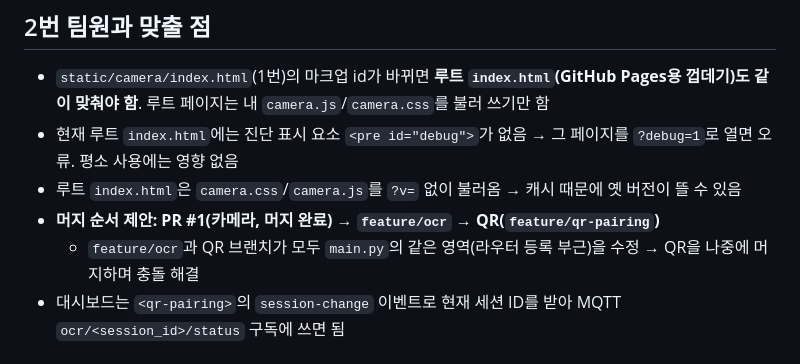
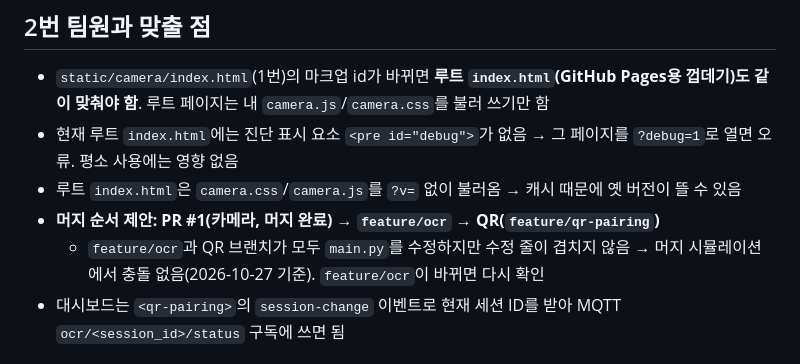
Before and after one commit to david-laugh/Real-time-OCR-Pipeline, a Markdown page: docs/qr-pairing-notes.md, the part around the change. GitHub-like rendering.

Commit message:
docs: correct merge-conflict note for feature/ocr
Co-Authored-By: Claude Opus 5.5 <noreply@anthropic.com>

```diff
--- a/docs/qr-pairing-notes.md
+++ b/docs/qr-pairing-notes.md
@@ -40,7 +40,7 @@ PC 대시보드에 QR을 띄우고, 휴대폰이 QR을 찍으면 카메라 페
 - 현재 루트 `index.html`에는 진단 표시 요소 `<pre id="debug">`가 없음 → 그 페이지를 `?debug=1`로 열면 오류. 평소 사용에는 영향 없음
 - 루트 `index.html`은 `camera.css`/`camera.js`를 `?v=` 없이 불러옴 → 캐시 때문에 옛 버전이 뜰 수 있음
 - **머지 순서 제안: PR #1(카메라, 머지 완료) → `feature/ocr` → QR(`feature/qr-pairing`)**
-  - `feature/ocr`과 QR 브랜치가 모두 `main.py`의 같은 영역(라우터 등록 부근)을 수정 → QR을 나중에 머지하며 충돌 해결
+  - `feature/ocr`과 QR 브랜치가 모두 `main.py`를 수정하지만 수정 줄이 겹치지 않음 → 머지 시뮬레이션에서 충돌 없음(2026-10-27 기준). `feature/ocr`이 바뀌면 다시 확인
 - 대시보드는 `<qr-pairing>`의 `session-change` 이벤트로 현재 세션 ID를 받아 MQTT `ocr/<session_id>/status` 구독에 쓰면 됨
 
 ## 파일
```
